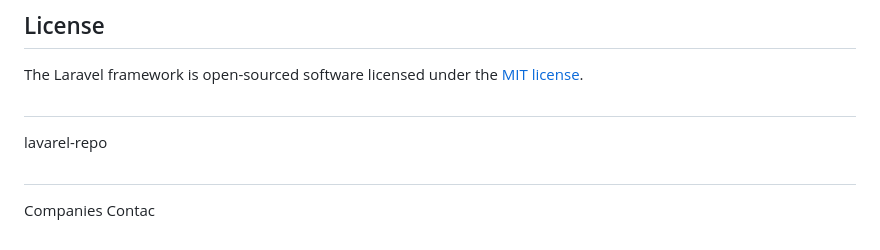
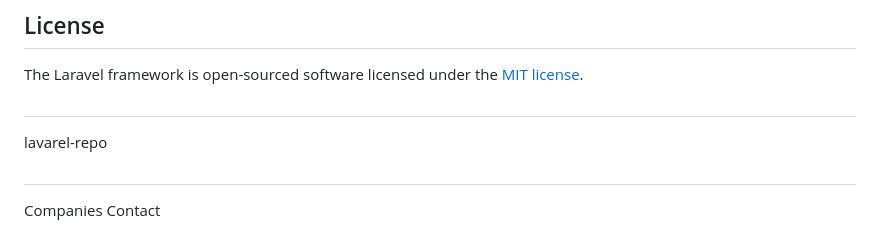
Before and after one commit to natnaeln4d/lavarel-repo, a Markdown page: README.md, the part around the change. Rendered like a GitHub page.

```diff
--- a/README.md
+++ b/README.md
@@ -65,4 +65,4 @@ The Laravel framework is open-sourced software licensed under the [MIT license](
 ##
 lavarel-repo
 ##
-Companies Contac
+Companies Contact
```
